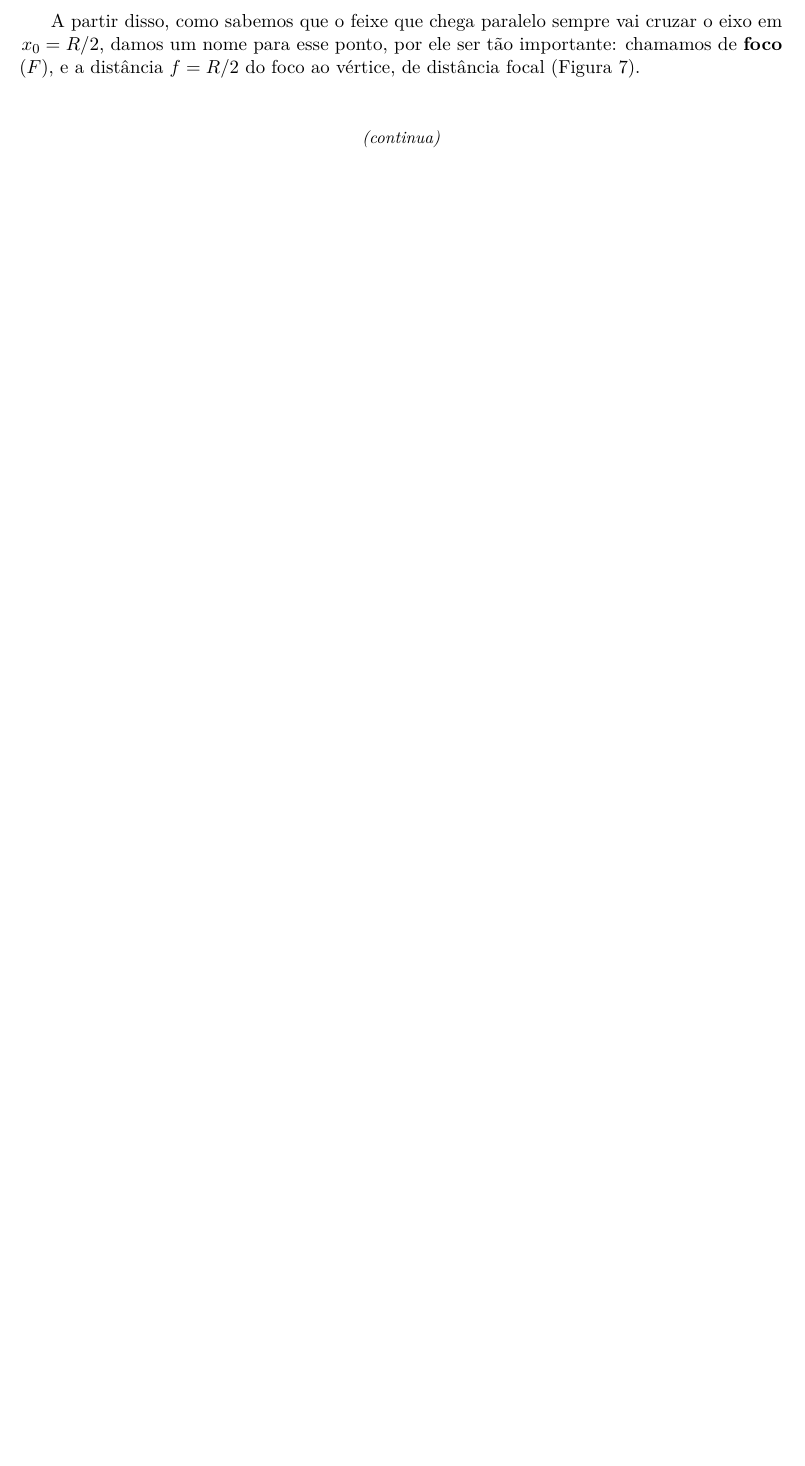
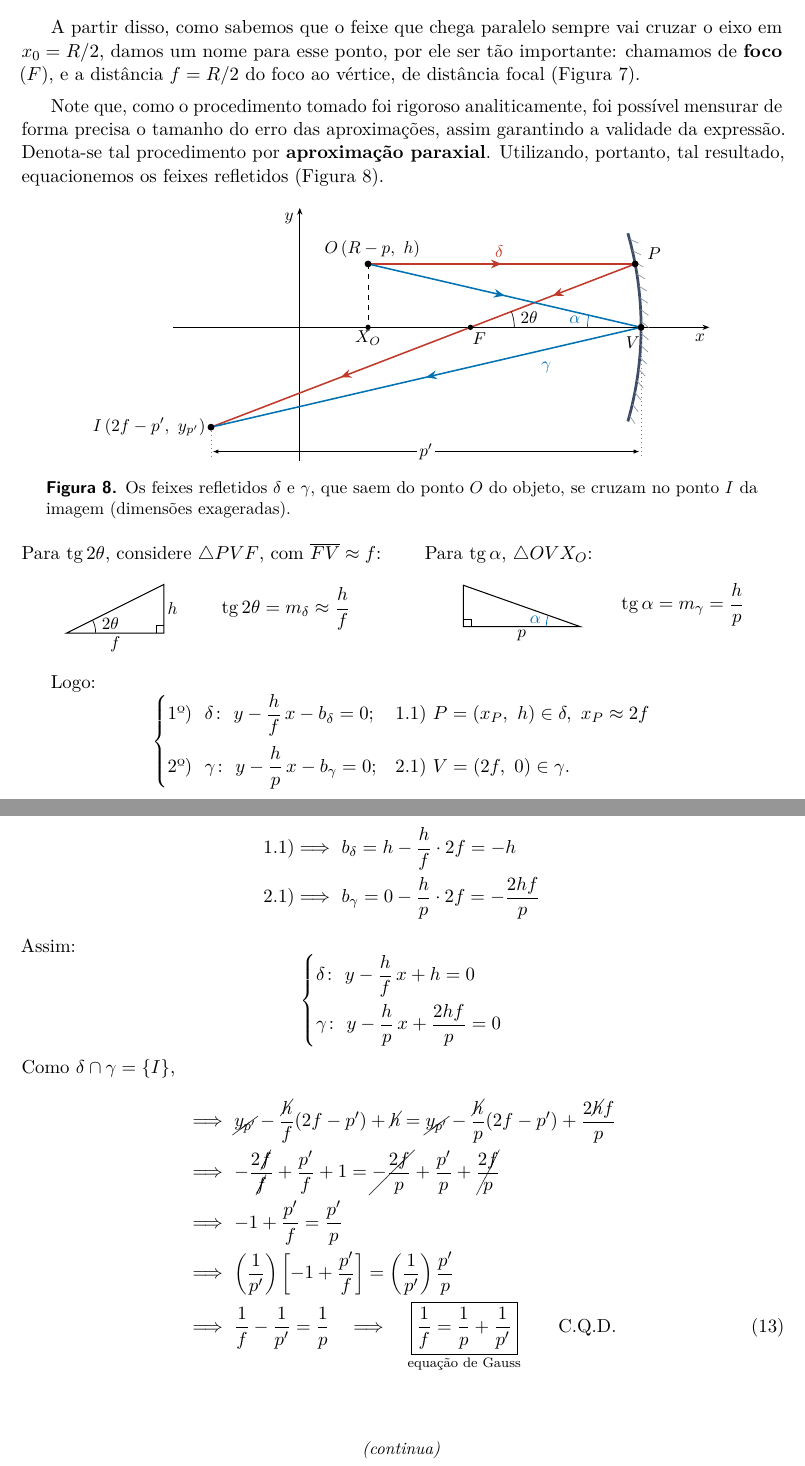
Before and after one commit to cauetakahashideoliveira-lang/LATEX, a LaTeX document (optica-geometrica/main.tex, which reads optica-geometrica/figuras/fig8-gauss.tex, optica-geometrica/figuras/tri-2theta.tex, optica-geometrica/figuras/tri-alpha.tex): part of page 6 of 7 before the commit and two parts of pages 7 and 8 of 8 after it, the two joined at a grey line, cut so that both start at the same text, the shorter picture padded with empty space. Compiled offline with pdfLaTeX.

Commit message:
Óptica geométrica: abertura de 5°, validade da aproximação e dedução da equação de Gauss
- Abertura total de 10° implica 5° do vértice ao topo (texto, legenda e Figura 5).
- Argumento numérico para desprezar o 1 em (5) (espelho de 8°).
- Transcrição das duas páginas novas: aproximação paraxial, Figura 8 e
  dedução da equação de Gauss.

Co-Authored-By: Claude Opus 5.5 <noreply@anthropic.com>
Claude-Session: https://claude.ai/code/session_01CeGvARtUnSdCyFkr8NNsh4

```diff
--- /dev/null
+++ b/optica-geometrica/figuras/fig8-gauss.tex
@@ -0,0 +1,56 @@
+% Figura 8: construção para a equação de Gauss (dimensões exageradas).
+% C na origem; R = 2f = 7; O = (R - p, h) com p = 5,6 e h = 1,3.
+% delta: chega paralelo, reflete em P e passa por F; gamma: reflete em V com o
+% mesmo ângulo alpha (passa por (R - p, -h)). I = delta \cap gamma.
+\begin{tikzpicture}[font=\small]
+  \def\R{7}
+  \def\h{1.3}
+  \def\p{5.6}
+  \pgfmathsetmacro{\xP}{sqrt(\R*\R-\h*\h)}
+  \pgfmathsetmacro{\al}{atan(\h/\p)}
+  \coordinate (O) at ({\R-\p},\h);
+  \coordinate (XO) at ({\R-\p},0);
+  \coordinate (Ol) at ({\R-\p},-\h);
+  \coordinate (P) at (\xP,\h);
+  \coordinate (F) at ({\R/2},0);
+  \coordinate (V) at (\R,0);
+  \coordinate (I) at (intersection of P--F and V--Ol);
+  % eixos
+  \draw[line width=0.5pt,-{Stealth[length=4pt,width=3pt]}] (-2.6,0) -- (8.4,0);
+  \draw[line width=0.5pt,-{Stealth[length=4pt,width=3pt]}] (0,-2.75) -- (0,2.45);
+  \node[inner sep=0pt,anchor=base west] at (8.1,-0.29) {$x$};
+  \node[inner sep=0pt,anchor=base west] at (-0.32,2.2) {$y$};
+  % espelho
+  \draw[espelho] (-16:\R) arc[start angle=-16,end angle=16,radius=\R];
+  \foreach \a in {-15,-13,...,15}
+    \draw[hachura] (\a:\R) -- ++(\a-40:0.2);
+  % O e sua projeção X_O; cota p'
+  \draw[line width=0.5pt,dashed] (O) -- (XO);
+  \draw[guia] (I) -- ++(0,-0.62);
+  \draw[guia] (V) -- ++(0,-2.67);
+  \draw[cota] ($(I)+(0,-0.5)$) -- ($(V|-I)+(0,-0.5)$)
+    node[midway,fill=white,inner sep=1.5pt] {$p'$};
+  % feixe delta: chega paralelo, reflete em P e passa pelo foco
+  \draw[raio,vermelho] (O) -- (P);
+  \draw[raio,vermelho] (P) -- (F);
+  \draw[raio,vermelho] (F) -- (I);
+  \node[inner sep=0pt,anchor=base west,text=vermelho] at (4.0,1.43) {$\delta$};
+  % feixe O -> V e seu reflexo gamma
+  \draw[raio,azul] (O) -- (V);
+  \draw[raio,azul] (V) -- (I);
+  \node[inner sep=0pt,anchor=base west,text=azul] at (4.95,-0.86) {$\gamma$};
+  % ângulos
+  \draw[line width=0.4pt] ($(F)+(0.9,0)$) arc[start angle=0,end angle={atan(\h/(\xP-\R/2))},radius=0.9];
+  \node[inner sep=0pt,anchor=base west] at ($(F)+(1.02,0.07)$) {$2\theta$};
+  \draw[line width=0.4pt,azul] ($(V)+(180-\al:1.1)$) arc[start angle=180-\al,end angle=180,radius=1.1];
+  \node[inner sep=0pt,anchor=base west,text=azul] at ($(V)+(-1.48,0.07)$) {$\alpha$};
+  % pontos e rótulos
+  \fill (O) circle (0.07) (XO) circle (0.055) (P) circle (0.07) (F) circle (0.055)
+    (V) circle (0.07) (I) circle (0.07);
+  \node[inner sep=0pt,anchor=base west] at (0.5,1.52) {$O\,(R-p,\ h)$};
+  \node[inner sep=0pt,anchor=base west] at (7.12,1.4) {$P$};
+  \node[anchor=north,inner sep=2pt] at (XO) {$X_O$};
+  \node[anchor=north west,inner sep=0pt] at ($(F)+(0.04,-0.1)$) {$F$};
+  \node[inner sep=0pt,anchor=base west] at (6.68,-0.44) {$V$};
+  \node[anchor=east,inner sep=3pt] at (I) {$I\,(2f-p',\ y_{p'})$};
+\end{tikzpicture}
--- /dev/null
+++ b/optica-geometrica/figuras/tri-2theta.tex
@@ -0,0 +1,10 @@
+% Triângulo PVF (para tg 2theta), esquemático.
+\begin{tikzpicture}[font=\small,baseline=(b)]
+  \coordinate (b) at (0,0.4);
+  \draw[line width=0.6pt] (0,0) -- (2.0,0) -- (2.0,1.0) -- cycle;
+  \draw[line width=0.4pt] (2.0,0) ++(-0.16,0) -- ++(0,0.16) -- ++(0.16,0);
+  \draw[line width=0.4pt] (0.6,0) arc[start angle=0,end angle={atan(1.0/2.0)},radius=0.6];
+  \node[inner sep=0pt,anchor=base west] at (0.72,0.07) {$2\theta$};
+  \node[anchor=north,inner sep=2pt] at (1.0,0) {$f$};
+  \node[anchor=west,inner sep=2pt] at (2.0,0.5) {$h$};
+\end{tikzpicture}
--- /dev/null
+++ b/optica-geometrica/figuras/tri-alpha.tex
@@ -0,0 +1,9 @@
+% Triângulo O V X_O (para tg alpha), esquemático.
+\begin{tikzpicture}[font=\small,baseline=(b)]
+  \coordinate (b) at (0,0.35);
+  \draw[line width=0.6pt] (0,0) -- (2.4,0) -- (0,0.85) -- cycle;
+  \draw[line width=0.4pt] (0.16,0) -- ++(0,0.16) -- ++(-0.16,0);
+  \draw[line width=0.4pt,azul] (1.7,0) arc[start angle=180,end angle={180-atan(0.85/2.4)},radius=0.7];
+  \node[inner sep=0pt,anchor=base east,text=azul] at (1.6,0.06) {$\alpha$};
+  \node[anchor=north,inner sep=2pt] at (1.2,0) {$p$};
+\end{tikzpicture}
--- a/optica-geometrica/main.tex
+++ b/optica-geometrica/main.tex
@@ -9,6 +9,7 @@
 \usepackage[brazilian]{babel}
 \usepackage[hmargin=2.7cm,vmargin=2.5cm]{geometry}
 \usepackage{amsmath,amssymb,mathtools}
+\usepackage{cancel}
 \usepackage{microtype}
 \usepackage{csquotes}
 \usepackage{enumitem}
@@ -402,6 +417,73 @@ distância focal (Figura~\ref{fig:foco}).
   \label{fig:foco}
 \end{figure}
 
+Note que, como o procedimento tomado foi rigoroso analiticamente, foi possível
+mensurar de forma precisa o tamanho do erro das aproximações, assim garantindo a
+validade da expressão. Denota-se tal procedimento por \textbf{aproximação
+paraxial}. Utilizando, portanto, tal resultado, equacionemos os feixes refletidos
+(Figura~\ref{fig:gauss}).
+
+\begin{figure}[htbp]
+  \centering
+  \input{figuras/fig8-gauss}
+  \caption{Os feixes refletidos $\delta$ e $\gamma$, que saem do ponto $O$ do
+    objeto, se cruzam no ponto $I$ da imagem (dimensões exageradas).}
+  \label{fig:gauss}
+\end{figure}
+
+\noindent
+\begin{minipage}[t]{0.49\textwidth}
+  Para $\tg 2\theta$, considere $\triangle PVF$, com $\overline{FV} \approx f$:
+  \[
+    \input{figuras/tri-2theta}\qquad
+    \tg 2\theta = m_\delta \approx \frac{h}{f}
+  \]
+\end{minipage}\hfill
+\begin{minipage}[t]{0.47\textwidth}
+  Para $\tg\alpha$, $\triangle OVX_O$:
+  \[
+    \input{figuras/tri-alpha}\qquad
+    \tg\alpha = m_\gamma = \frac{h}{p}
+  \]
+\end{minipage}
+
+\medskip
+Logo:
+\[
+  \begin{dcases}
+    \text{1º)}\ \ \delta\colon\ y - \frac{h}{f}\,x - b_\delta = 0; &
+      \text{1.1)}\ P = (x_P,\ h) \in \delta,\ x_P \approx 2f\\[2pt]
+    \text{2º)}\ \ \gamma\colon\ y - \frac{h}{p}\,x - b_\gamma = 0; &
+      \text{2.1)}\ V = (2f,\ 0) \in \gamma.
+  \end{dcases}
+\]
+\begin{align*}
+  \text{1.1)} &\Longrightarrow\ b_\delta = h - \frac{h}{f}\cdot 2f = -h\\
+  \text{2.1)} &\Longrightarrow\ b_\gamma = 0 - \frac{h}{p}\cdot 2f = -\frac{2hf}{p}
+\end{align*}
+Assim:
+\[
+  \begin{dcases}
+    \delta\colon\ y - \frac{h}{f}\,x + h = 0\\
+    \gamma\colon\ y - \frac{h}{p}\,x + \frac{2hf}{p} = 0
+  \end{dcases}
+\]
+Como $\delta \cap \gamma = \{I\}$,
+\begin{align}
+  &\Longrightarrow\ \cancel{y_{p'}} - \frac{\cancel{h}}{f}(2f - p') + \cancel{h}
+    = \cancel{y_{p'}} - \frac{\cancel{h}}{p}(2f - p') + \frac{2\cancel{h}f}{p}
+    \notag\\
+  &\Longrightarrow\ -\frac{2\cancel{f}}{\cancel{f}} + \frac{p'}{f} + 1
+    = \cancel{-\frac{2f}{p}} + \frac{p'}{p} + \cancel{\frac{2f}{p}} \notag\\
+  &\Longrightarrow\ -1 + \frac{p'}{f} = \frac{p'}{p} \notag\\
+  &\Longrightarrow\ \left(\frac{1}{p'}\right)\left[-1 + \frac{p'}{f}\right]
+    = \left(\frac{1}{p'}\right)\frac{p'}{p} \notag\\
+  &\Longrightarrow\ \frac{1}{f} - \frac{1}{p'} = \frac{1}{p}
+    \quad\Longrightarrow\quad
+    \underset{\text{equação de Gauss}}{\boxed{\frac{1}{f} = \frac{1}{p} + \frac{1}{p'}}}
+    \qquad \text{C.Q.D.} \label{eq:gauss}
+\end{align}
+
 \bigskip
 \begin{center}
   \small\itshape (continua)
```
Also changed, not shown: optica-geometrica/figuras/fig5-abertura.tex (+15 -14 lines), optica-geometrica/main.pdf, optica-geometrica/main.tex (22 more changed lines).
